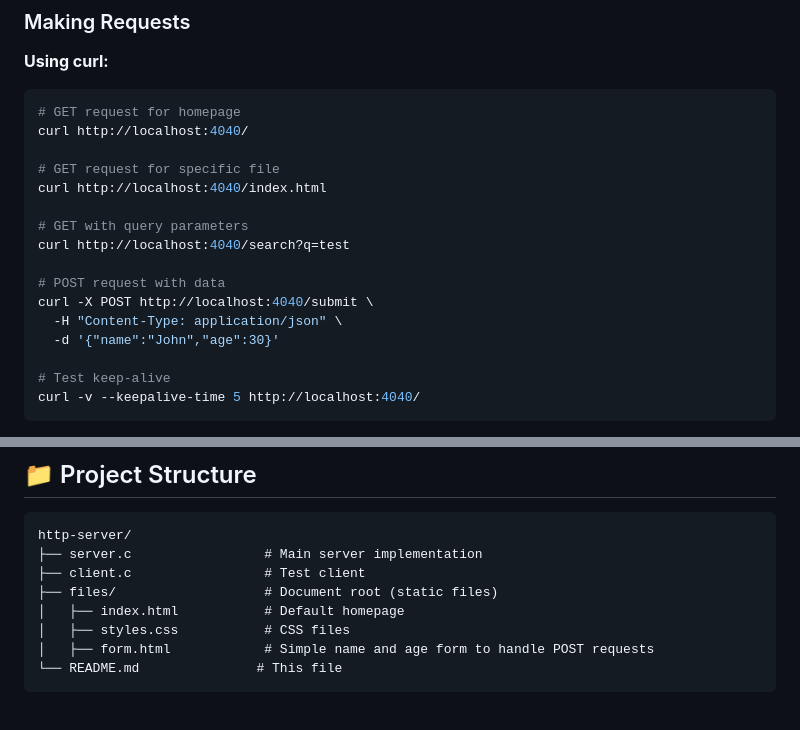
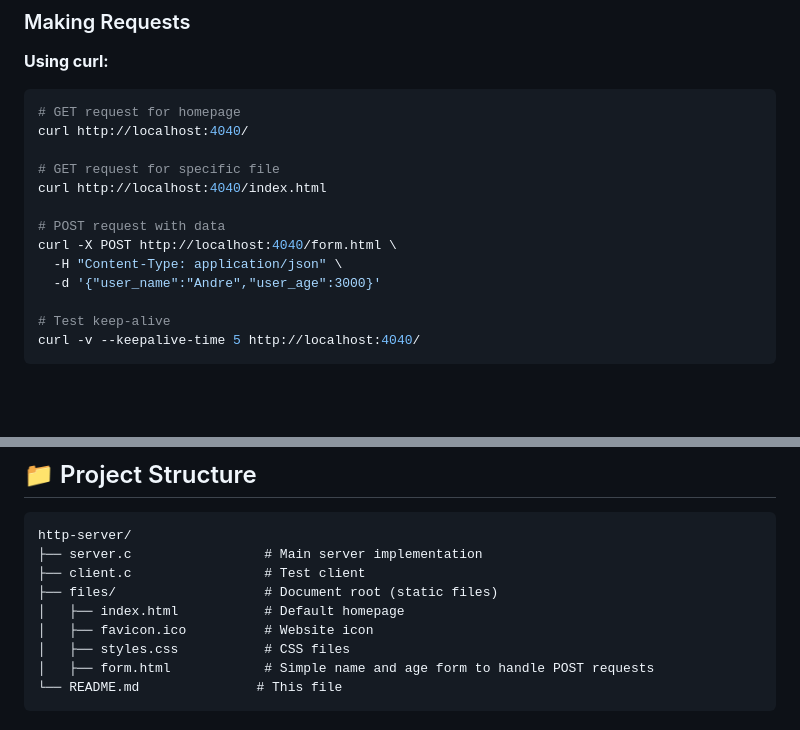
Before and after one commit to adolfiscariot/Web-Server, a Markdown page: README.md, 2 parts joined by grey strips. Drawn GitHub-style; blank space fills up the shorter version.

Commit message:
chore: fix POST request in readme

```diff
--- a/README.md
+++ b/README.md
@@ -194,13 +194,10 @@ curl http://localhost:4040/
 # GET request for specific file
 curl http://localhost:4040/index.html
 
-# GET with query parameters
-curl http://localhost:4040/search?q=test
-
 # POST request with data
-curl -X POST http://localhost:4040/submit \
+curl -X POST http://localhost:4040/form.html \
   -H "Content-Type: application/json" \
-  -d '{"name":"John","age":30}'
+  -d '{"user_name":"Andre","user_age":3000}'
 
 # Test keep-alive
 curl -v --keepalive-time 5 http://localhost:4040/
@@ -248,6 +245,7 @@ http-server/
 ├── client.c                 # Test client
 ├── files/                   # Document root (static files)
 │   ├── index.html           # Default homepage
+│   ├── favicon.ico          # Website icon
 │   ├── styles.css           # CSS files
 │   ├── form.html            # Simple name and age form to handle POST requests
 └── README.md               # This file
```
